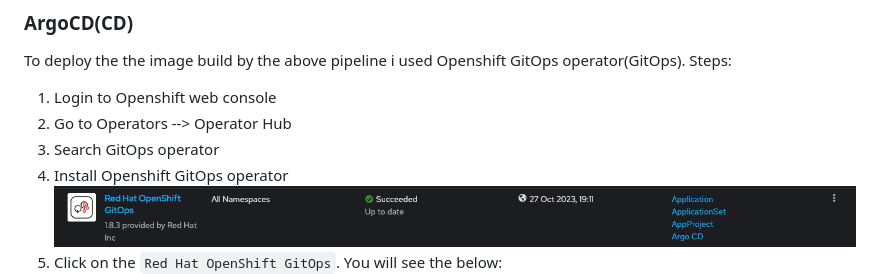
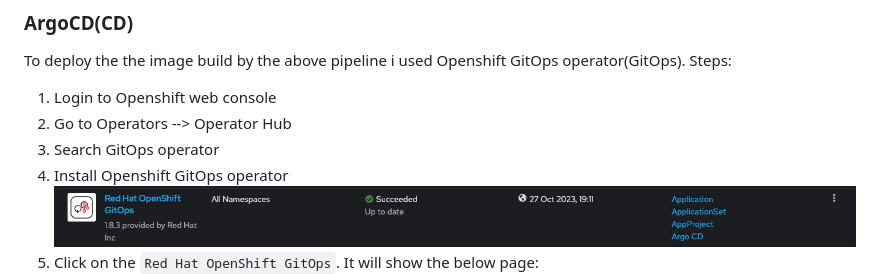
Before and after one commit to anilabhabaral/hello-cicd-argocd-jboss, a Markdown page: README.md, the part around the change. GitHub-like rendering.

```diff
--- a/README.md
+++ b/README.md
@@ -24,7 +24,7 @@ To deploy the the image build by the above pipeline i used Openshift GitOps oper
 3. Search GitOps operator
 4. Install Openshift GitOps operator
 ![fig-1](https://github.com/anilabhabaral/hello-cicd-argocd-jboss/blob/main/screenshots/gitops_operator.png)
-5. Click on the `Red Hat OpenShift GitOps`. You will see the below:
+5. Click on the `Red Hat OpenShift GitOps`. It will show the below page:
 ![fig-2](https://github.com/anilabhabaral/hello-cicd-argocd-jboss/blob/main/screenshots/inside_operator.png)
 6. Click on `+ Create instance` in `ACD Argo CD` the above page
 7. It will open a Form view like below. In the Form view enter a `Name` and leave the other input box as default.
```
